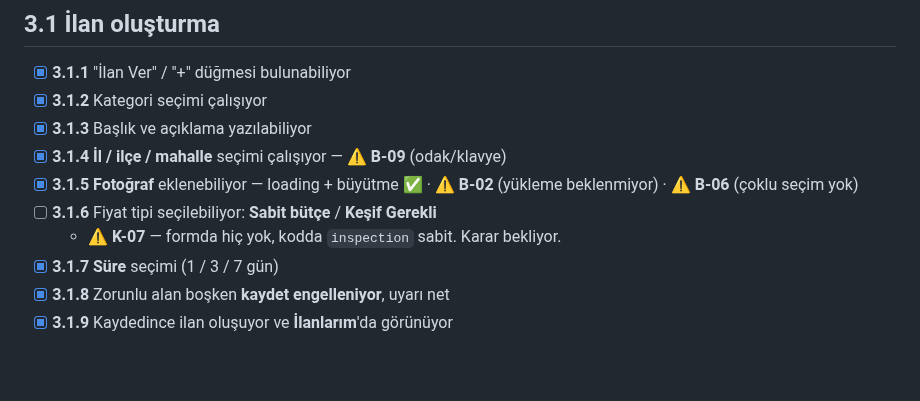
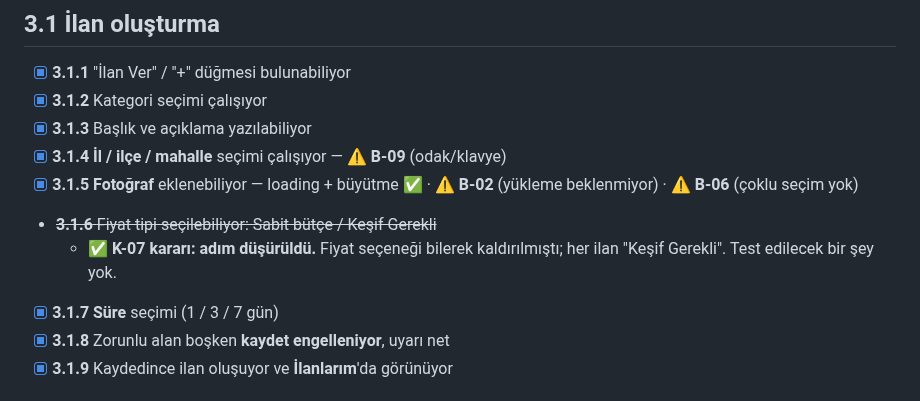
Before and after one commit to yusfylmz1-git/alljob, a Markdown page: vault/06-Test/03-Ilanlar-Musteri.md, the part around the change. Rendered like a GitHub page; blank space fills up the shorter version.

```diff
--- a/vault/06-Test/03-Ilanlar-Musteri.md
+++ b/vault/06-Test/03-Ilanlar-Musteri.md
@@ -13,8 +13,9 @@
 - [x] **3.1.4** **İl / ilçe / mahalle** seçimi çalışıyor — ⚠️ **B-09** (odak/klavye)
 - [x] **3.1.5** **Fotoğraf** eklenebiliyor — loading + büyütme ✅ ·
       ⚠️ **B-02** (yükleme beklenmiyor) · ⚠️ **B-06** (çoklu seçim yok)
-- [ ] **3.1.6** Fiyat tipi seçilebiliyor: **Sabit bütçe** / **Keşif Gerekli**
-  - ⚠️ **K-07** — formda hiç yok, kodda `inspection` sabit. Karar bekliyor.
+- ~~**3.1.6** Fiyat tipi seçilebiliyor: Sabit bütçe / Keşif Gerekli~~
+  - ✅ **K-07 kararı: adım düşürüldü.** Fiyat seçeneği bilerek kaldırılmıştı;
+    her ilan "Keşif Gerekli". Test edilecek bir şey yok.
 - [x] **3.1.7** **Süre** seçimi (1 / 3 / 7 gün)
 - [x] **3.1.8** Zorunlu alan boşken **kaydet engelleniyor**, uyarı net
 - [x] **3.1.9** Kaydedince ilan oluşuyor ve **İlanlarım**'da görünüyor
```
Also changed, not shown: vault/06-Test/99-BULGULAR.md (+13 -6 lines).
